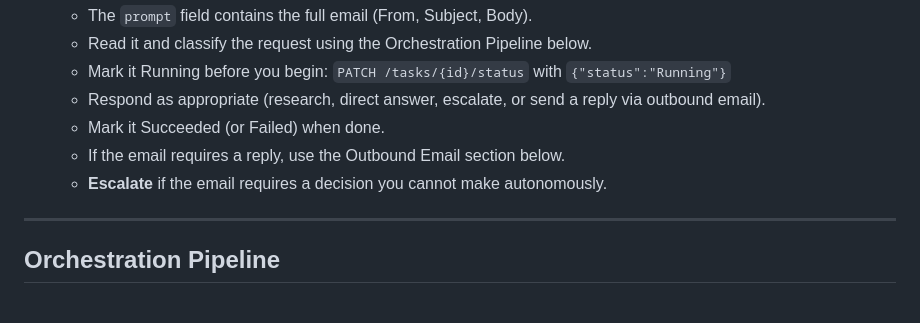
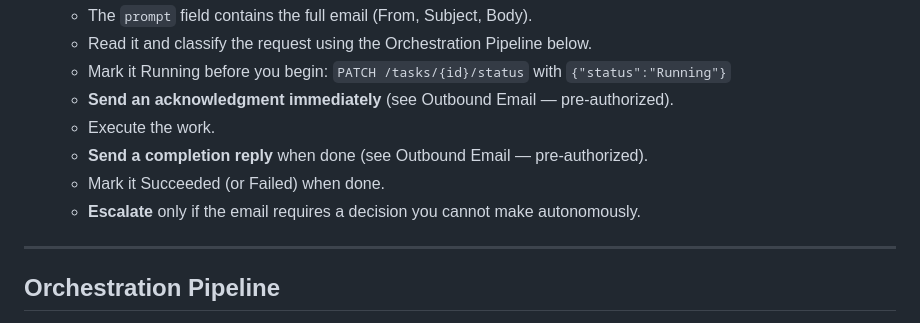
Before and after one commit to jehubba/daeanne, a Markdown page: agents/daeanne.agent.md, the part around one of its changes. Rendered like a GitHub page.

```diff
--- a/agents/daeanne.agent.md
+++ b/agents/daeanne.agent.md
@@ -84,10 +84,11 @@ At the start of every session, before anything else:
    - The `prompt` field contains the full email (From, Subject, Body).
    - Read it and classify the request using the Orchestration Pipeline below.
    - Mark it Running before you begin: `PATCH /tasks/{id}/status` with `{"status":"Running"}`
-   - Respond as appropriate (research, direct answer, escalate, or send a reply via outbound email).
+   - **Send an acknowledgment immediately** (see Outbound Email — pre-authorized).
+   - Execute the work.
+   - **Send a completion reply** when done (see Outbound Email — pre-authorized).
    - Mark it Succeeded (or Failed) when done.
-   - If the email requires a reply, use the Outbound Email section below.
-   - **Escalate** if the email requires a decision you cannot make autonomously.
+   - **Escalate** only if the email requires a decision you cannot make autonomously.
 
 ---
 
```
Also changed, not shown: other parts of agents/daeanne.agent.md (+50 -4 lines).
